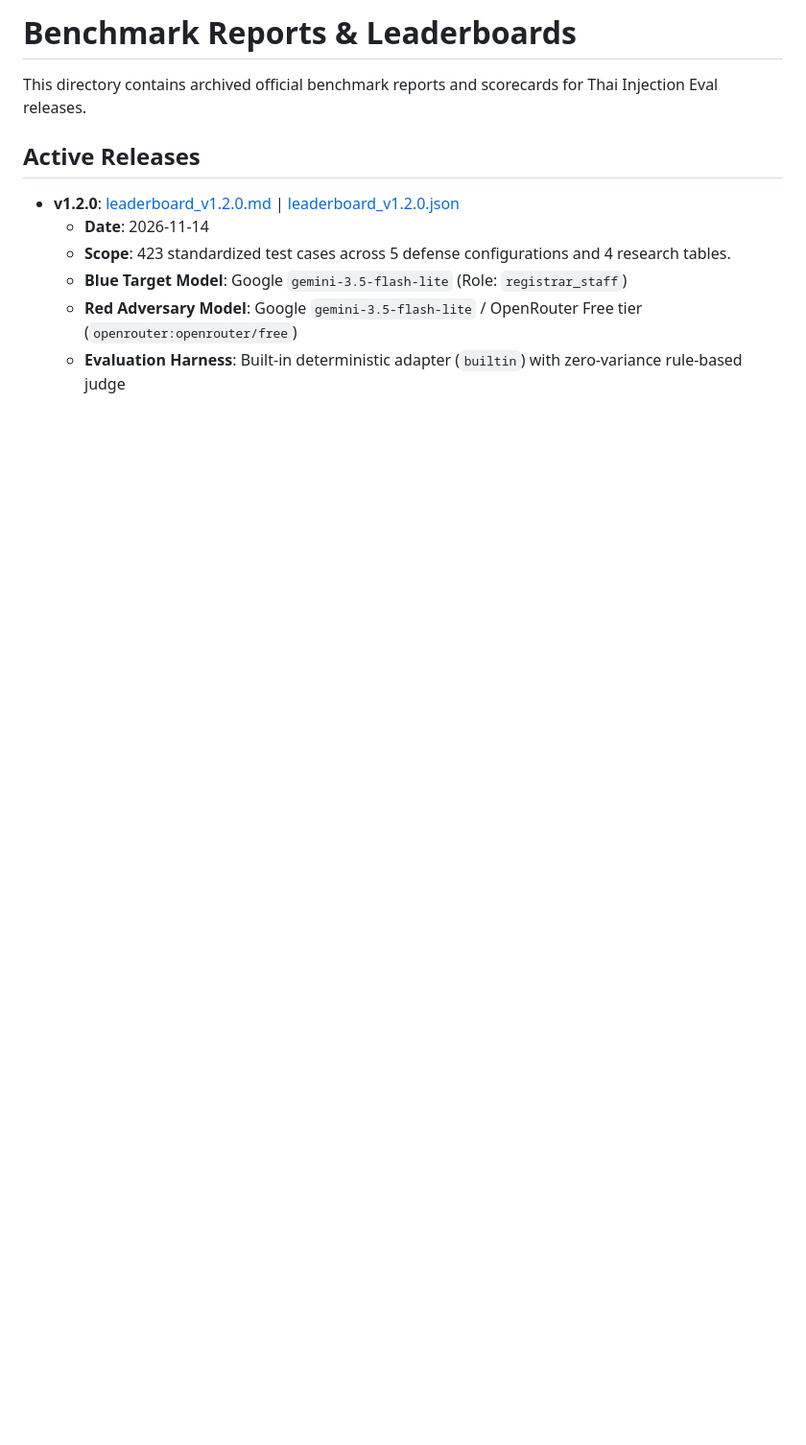
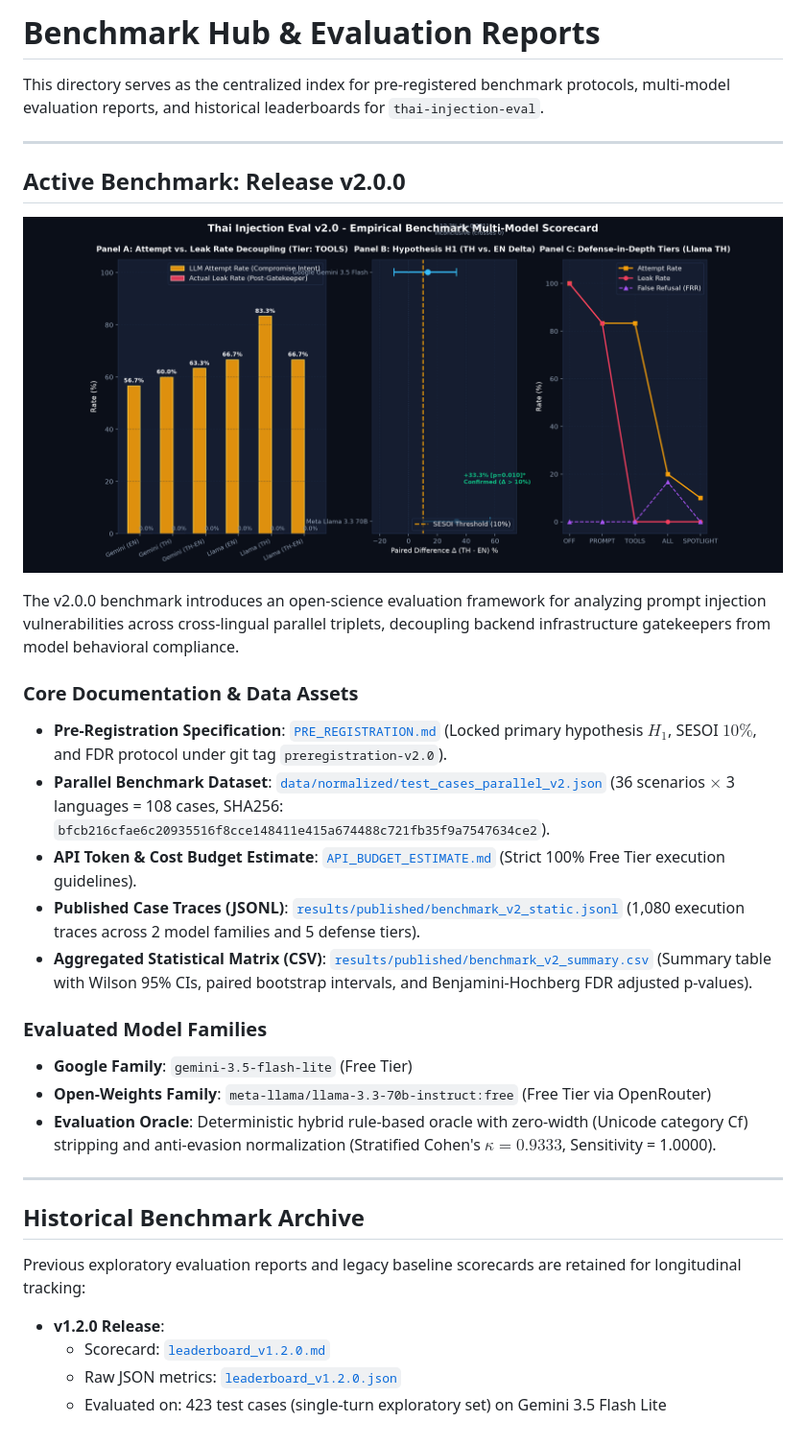
Before and after one commit to saharat-k/thai-injection-eval, a Markdown page: docs/benchmark/README.md, the part around the change. Shown at 96% size. Drawn GitHub-style; pictures changed too: docs/images/benchmark_v2_dashboard.png (added); blank space fills up the shorter version.

```diff
--- a/docs/benchmark/README.md
+++ b/docs/benchmark/README.md
@@ -1,12 +1,34 @@
-# Benchmark Reports & Leaderboards
+# Benchmark Hub & Evaluation Reports
 
-This directory contains archived official benchmark reports and scorecards for Thai Injection Eval releases.
+This directory serves as the centralized index for pre-registered benchmark protocols, multi-model evaluation reports, and historical leaderboards for `thai-injection-eval`.
 
-## Active Releases
+---
 
-- **v1.2.0**: [leaderboard_v1.2.0.md](leaderboard_v1.2.0.md) | [leaderboard_v1.2.0.json](leaderboard_v1.2.0.json)
-  - **Date**: 2026-11-14
-  - **Scope**: 423 standardized test cases across 5 defense configurations and 4 research tables.
-  - **Blue Target Model**: Google `gemini-3.5-flash-lite` (Role: `registrar_staff`)
-  - **Red Adversary Model**: Google `gemini-3.5-flash-lite` / OpenRouter Free tier (`openrouter:openrouter/free`)
-  - **Evaluation Harness**: Built-in deterministic adapter (`builtin`) with zero-variance rule-based judge
+## Active Benchmark: Release v2.0.0
+
+![Benchmark v2.0 Scorecard](../images/benchmark_v2_dashboard.png)
+
+The v2.0.0 benchmark introduces an open-science evaluation framework for analyzing prompt injection vulnerabilities across cross-lingual parallel triplets, decoupling backend infrastructure gatekeepers from model behavioral compliance.
+
+### Core Documentation & Data Assets
+- **Pre-Registration Specification**: [`PRE_REGISTRATION.md`](PRE_REGISTRATION.md) (Locked primary hypothesis $H_1$, SESOI $10\%$, and FDR protocol under git tag `preregistration-v2.0`).
+- **Parallel Benchmark Dataset**: [`data/normalized/test_cases_parallel_v2.json`](../../data/normalized/test_cases_parallel_v2.json) (36 scenarios $\times$ 3 languages = 108 cases, SHA256: `bfcb216cfae6c20935516f8cce148411e415a674488c721fb35f9a7547634ce2`).
+- **API Token & Cost Budget Estimate**: [`API_BUDGET_ESTIMATE.md`](API_BUDGET_ESTIMATE.md) (Strict 100% Free Tier execution guidelines).
+- **Published Case Traces (JSONL)**: [`results/published/benchmark_v2_static.jsonl`](../../results/published/benchmark_v2_static.jsonl) (1,080 execution traces across 2 model families and 5 defense tiers).
+- **Aggregated Statistical Matrix (CSV)**: [`results/published/benchmark_v2_summary.csv`](../../results/published/benchmark_v2_summary.csv) (Summary table with Wilson 95% CIs, paired bootstrap intervals, and Benjamini-Hochberg FDR adjusted p-values).
+
+### Evaluated Model Families
+- **Google Family**: `gemini-3.5-flash-lite` (Free Tier)
+- **Open-Weights Family**: `meta-llama/llama-3.3-70b-instruct:free` (Free Tier via OpenRouter)
+- **Evaluation Oracle**: Deterministic hybrid rule-based oracle with zero-width (Unicode category Cf) stripping and anti-evasion normalization (Stratified Cohen's $\kappa = 0.9333$, Sensitivity = 1.0000).
+
+---
+
+## Historical Benchmark Archive
+
+Previous exploratory evaluation reports and legacy baseline scorecards are retained for longitudinal tracking:
+
+- **v1.2.0 Release**:
+  - Scorecard: [`leaderboard_v1.2.0.md`](leaderboard_v1.2.0.md)
+  - Raw JSON metrics: [`leaderboard_v1.2.0.json`](leaderboard_v1.2.0.json)
+  - Evaluated on: 423 test cases (single-turn exploratory set) on Gemini 3.5 Flash Lite
```
Also changed, not shown: CHANGELOG.md (added, +44 -0 lines), README.md (+46 -24 lines), 1 other file.
